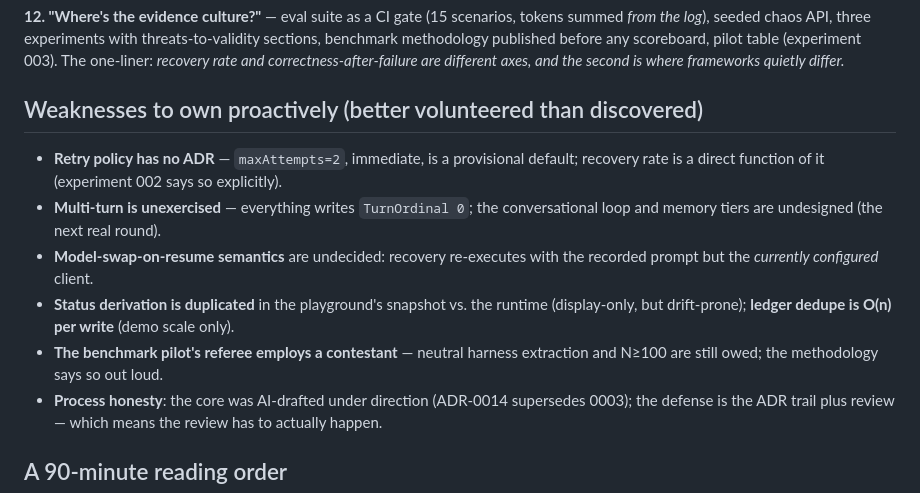
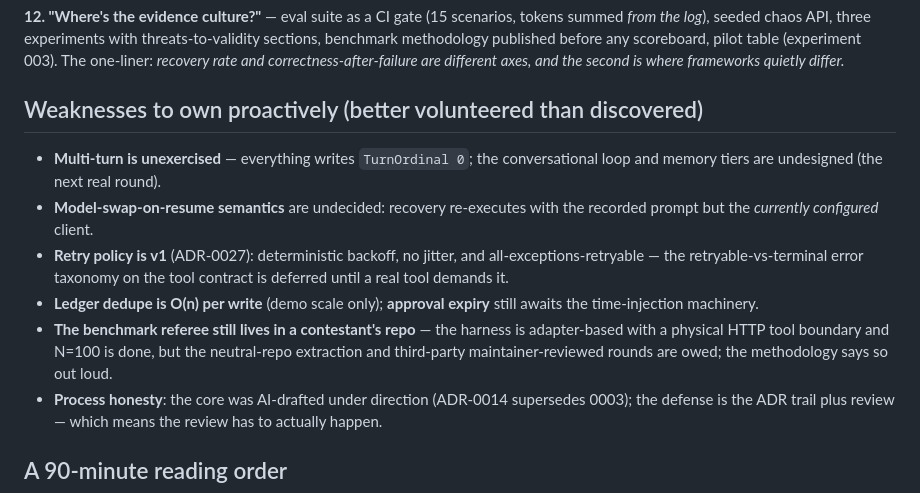
Before and after one commit to parammadan/aurelia, a Markdown page: docs/defense.md, the part around the change. GitHub-like rendering.

```diff
--- a/docs/defense.md
+++ b/docs/defense.md
@@ -87,18 +87,19 @@ frameworks quietly differ.*
 
 ## Weaknesses to own proactively (better volunteered than discovered)
 
-- **Retry policy has no ADR** — `maxAttempts=2`, immediate, is a provisional
-  default; recovery rate is a direct function of it (experiment 002 says so
-  explicitly).
 - **Multi-turn is unexercised** — everything writes `TurnOrdinal 0`; the
   conversational loop and memory tiers are undesigned (the next real round).
 - **Model-swap-on-resume semantics** are undecided: recovery re-executes with
   the recorded prompt but the *currently configured* client.
-- **Status derivation is duplicated** in the playground's snapshot vs. the
-  runtime (display-only, but drift-prone); **ledger dedupe is O(n) per write**
-  (demo scale only).
-- **The benchmark pilot's referee employs a contestant** — neutral harness
-  extraction and N≥100 are still owed; the methodology says so out loud.
+- **Retry policy is v1** (ADR-0027): deterministic backoff, no jitter, and
+  all-exceptions-retryable — the retryable-vs-terminal error taxonomy on the
+  tool contract is deferred until a real tool demands it.
+- **Ledger dedupe is O(n) per write** (demo scale only); **approval expiry**
+  still awaits the time-injection machinery.
+- **The benchmark referee still lives in a contestant's repo** — the harness
+  is adapter-based with a physical HTTP tool boundary and N=100 is done, but
+  the neutral-repo extraction and third-party maintainer-reviewed rounds are
+  owed; the methodology says so out loud.
 - **Process honesty**: the core was AI-drafted under direction (ADR-0014
   supersedes 0003); the defense is the ADR trail plus review — which means
   the review has to actually happen.
```
Also changed, not shown: README.md (+2 -2 lines), docs/architecture.md (+5 -5 lines).
